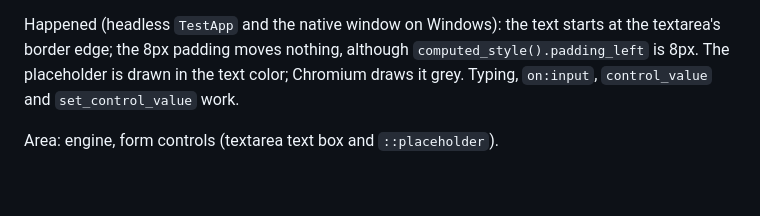
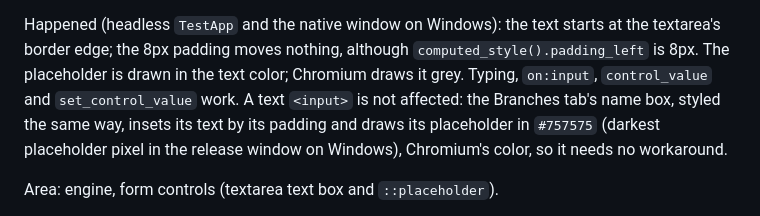
Before and after one commit to build-with-div/sample-git, a Markdown page: docs/framework-gaps.md, the part around the change. Drawn GitHub-style; blank space fills up the shorter version.

```diff
--- a/docs/framework-gaps.md
+++ b/docs/framework-gaps.md
@@ -340,6 +340,10 @@ starts at the textarea's border edge; the 8px padding moves nothing,
 although `computed_style().padding_left` is 8px. The placeholder is drawn
 in the text color; Chromium draws it grey.
 Typing, `on:input`, `control_value` and `set_control_value` work.
+A text `<input>` is not affected: the Branches tab's name box, styled the
+same way, insets its text by its padding and draws its placeholder in
+`#757575` (darkest placeholder pixel in the release window on Windows),
+Chromium's color, so it needs no workaround.
 
 Area: engine, form controls (textarea text box and `::placeholder`).
 
```
Also changed, not shown: README.md (+6 -2 lines), docs/screenshots/branches.png (added), 7 other files.
